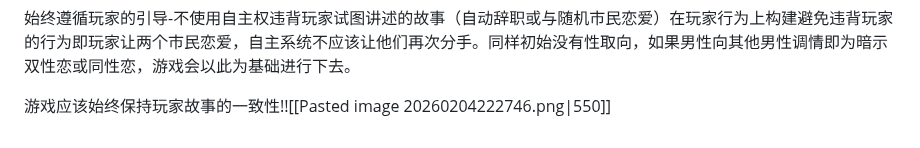
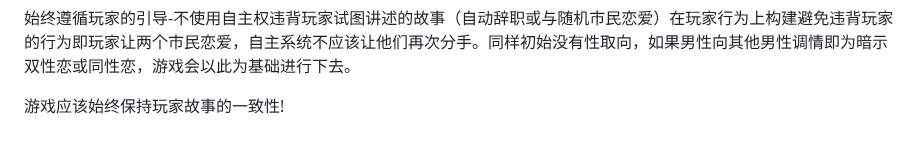
Before and after one commit to letquit/GameDesign, a Markdown page: 模拟人生的AI.md, the part around the change. Rendered like a GitHub page.

```diff
--- a/模拟人生的AI.md
+++ b/模拟人生的AI.md
@@ -104,4 +104,4 @@
 
 始终遵循玩家的引导-不使用自主权违背玩家试图讲述的故事（自动辞职或与随机市民恋爱）在玩家行为上构建避免违背玩家的行为即玩家让两个市民恋爱，自主系统不应该让他们再次分手。同样初始没有性取向，如果男性向其他男性调情即为暗示双性恋或同性恋，游戏会以此为基础进行下去。
 
-游戏应该始终保持玩家故事的一致性!![[Pasted image 20260204222746.png|550]]
+游戏应该始终保持玩家故事的一致性!
```
Also changed, not shown: assets/Pasted image 20260204222746.png (deleted), assets/Pasted image 20260204223816.png (added), assets/Pasted image 20260204223820.png (added), assets/Pasted image 20260204223828.png (added), assets/Pasted.md (added), 6 other files.
